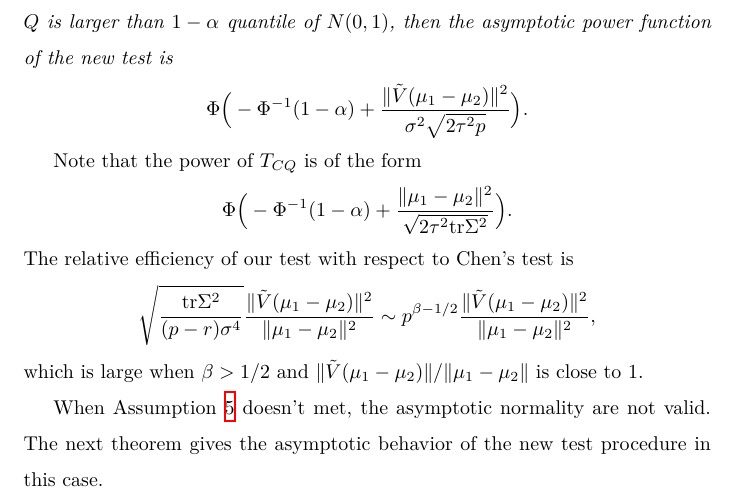
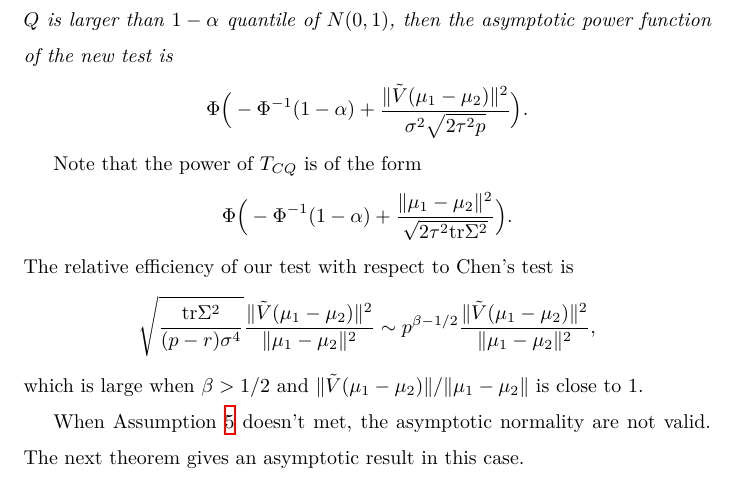
Before and after one commit to kfeng123/firstP, a LaTeX paper (main.tex): part of page 10 of 29, cut so that both start at the same text. Compiled offline with XeLaTeX.

Commit message:
second version

```diff
--- a/main.tex
+++ b/main.tex
@@ -499,7 +499,7 @@ which is large when $\beta>1/2$ and $\|\tilde{V}(\mu_1-\mu_2)\|/\|\mu_1-\mu_2\|$
 
 
 When Assumption~\ref{pAndN} doesn't met, the asymptotic normality are not valid.
-The next theorem gives the asymptotic behavior of the new test procedure in this case.
+The next theorem  gives an asymptotic result in this case.
 \begin{theorem}
     Under Assumptions~\ref{balance}-\ref{theModel2} and $p/n^2\to \infty$,
 if the local alternative holds, that is,
```
Also changed, not shown: main.pdf, 1 other file.
